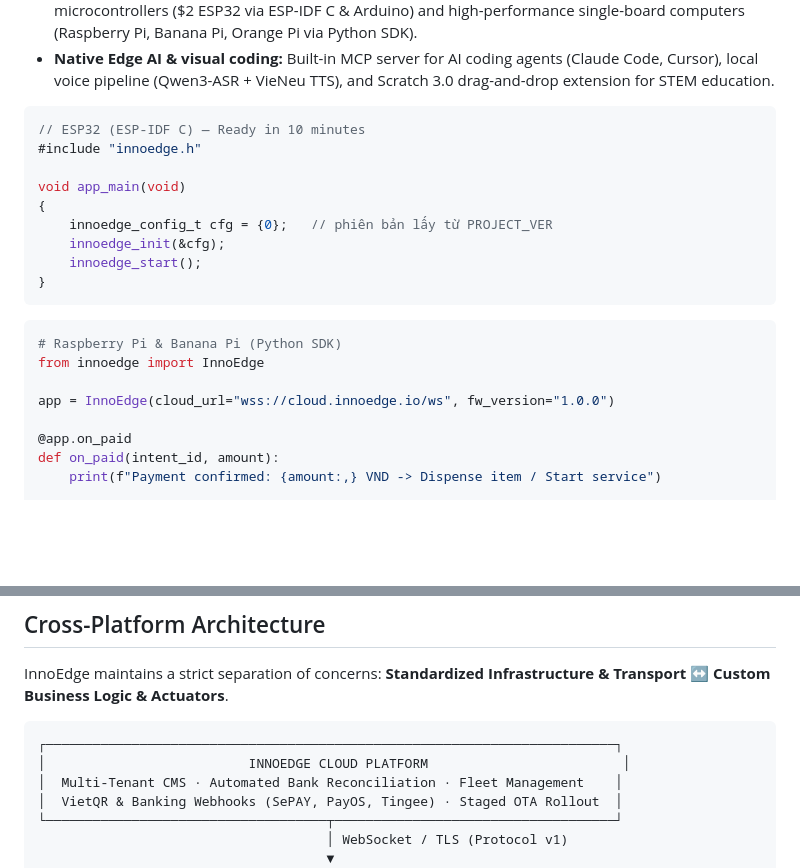
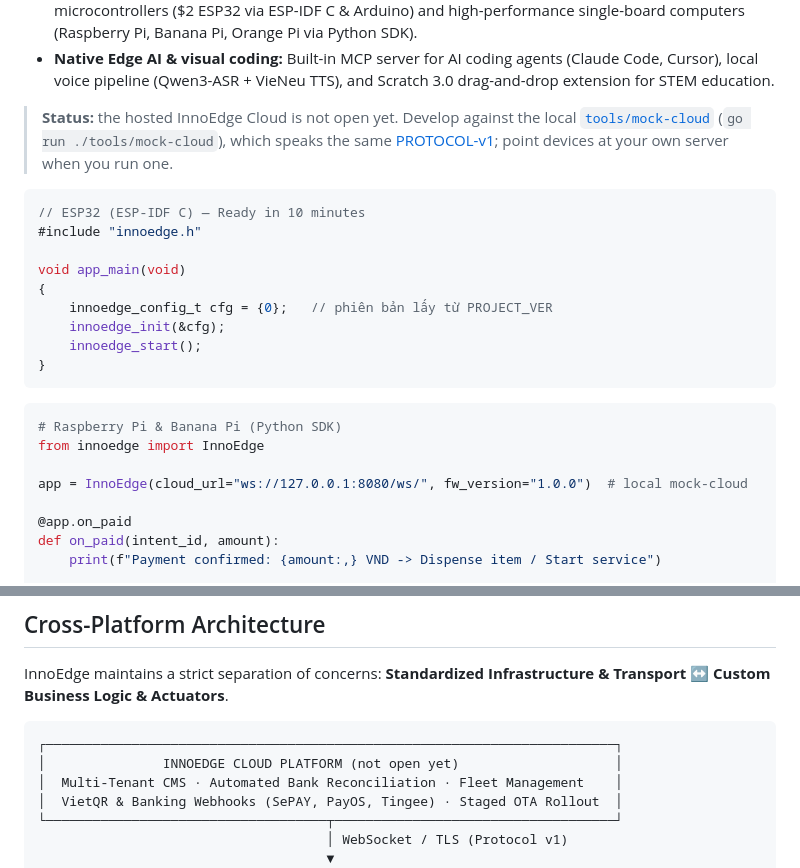
Before and after one commit to nguyenduchoai/innoedge-platform, a Markdown page: README.md, 2 parts joined by grey strips. GitHub-like rendering; blank space fills up the shorter version.

````diff
--- a/README.md
+++ b/README.md
@@ -24,6 +24,10 @@ InnoEdge solves the heavy, mission-critical IoT infrastructure that every commer
 * **Universal cross-platform runtime:** Identical WebSocket protocol across ultra-low-cost microcontrollers ($2 ESP32 via ESP-IDF C & Arduino) and high-performance single-board computers (Raspberry Pi, Banana Pi, Orange Pi via Python SDK).
 * **Native Edge AI & visual coding:** Built-in MCP server for AI coding agents (Claude Code, Cursor), local voice pipeline (Qwen3-ASR + VieNeu TTS), and Scratch 3.0 drag-and-drop extension for STEM education.
 
+> **Status:** the hosted InnoEdge Cloud is not open yet. Develop against the local
+> [`tools/mock-cloud`](tools/mock-cloud/) (`go run ./tools/mock-cloud`), which speaks the same
+> [PROTOCOL-v1](docs/PROTOCOL-v1.md); point devices at your own server when you run one.
+
 ```c
 // ESP32 (ESP-IDF C) — Ready in 10 minutes
 #include "innoedge.h"
@@ -40,7 +44,7 @@ void app_main(void)
 # Raspberry Pi & Banana Pi (Python SDK)
 from innoedge import InnoEdge
 
-app = InnoEdge(cloud_url="wss://cloud.innoedge.io/ws", fw_version="1.0.0")
+app = InnoEdge(cloud_url="ws://127.0.0.1:8080/ws/", fw_version="1.0.0")  # local mock-cloud
 
 @app.on_paid
 def on_paid(intent_id, amount):
@@ -72,7 +76,7 @@ InnoEdge maintains a strict separation of concerns: **Standardized Infrastructur
 
 ```
 ┌─────────────────────────────────────────────────────────────────────────┐
-│                          INNOEDGE CLOUD PLATFORM                         │
+│               INNOEDGE CLOUD PLATFORM (not open yet)                    │
 │  Multi-Tenant CMS · Automated Bank Reconciliation · Fleet Management    │
 │  VietQR & Banking Webhooks (SePAY, PayOS, Tingee) · Staged OTA Rollout  │
 └────────────────────────────────────┬────────────────────────────────────┘
````
Also changed, not shown: README_vi.md (+6 -2 lines).
